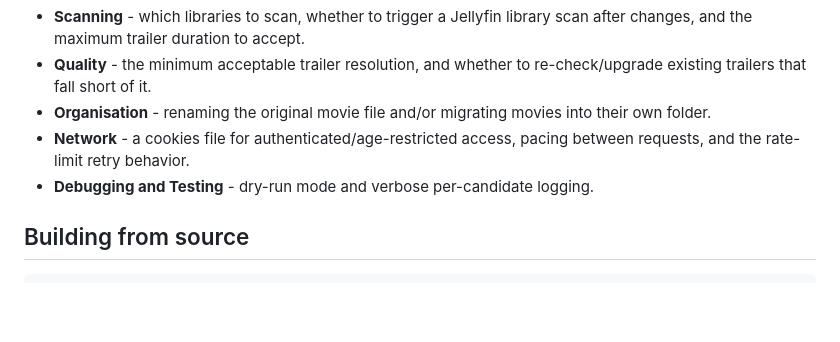
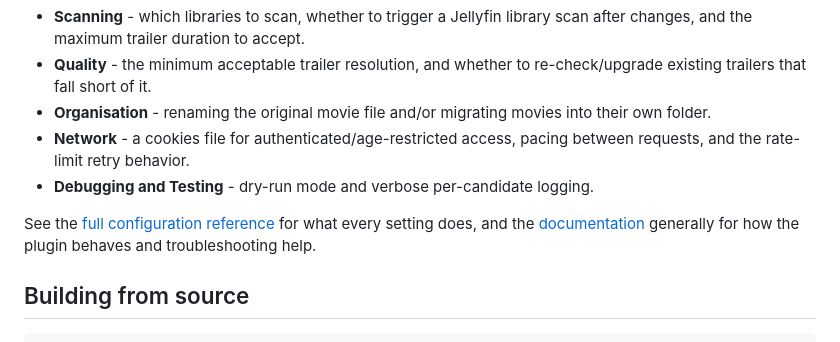
Before and after one commit to grexe/jellyfin-trailer-fetcher, a Markdown page: README.md, the part around one of its changes. Drawn GitHub-style; blank space fills up the shorter version.

Commit message:
Link the new documentation site from the README
Co-Authored-By: Claude Sonnet 5 <noreply@anthropic.com>

````diff
--- a/README.md
+++ b/README.md
@@ -71,6 +75,10 @@ Settings are grouped on the plugin's page:
   rate-limit retry behavior.
 - **Debugging and Testing** - dry-run mode and verbose per-candidate logging.
 
+See the [full configuration reference](https://grexe.github.io/jellyfin-trailer-fetcher/configuration.html) for
+what every setting does, and the [documentation](https://grexe.github.io/jellyfin-trailer-fetcher/) generally for
+how the plugin behaves and troubleshooting help.
+
 ## Building from source
 
 ```bash
````
Also changed, not shown: other parts of README.md (+4 -0 lines).
